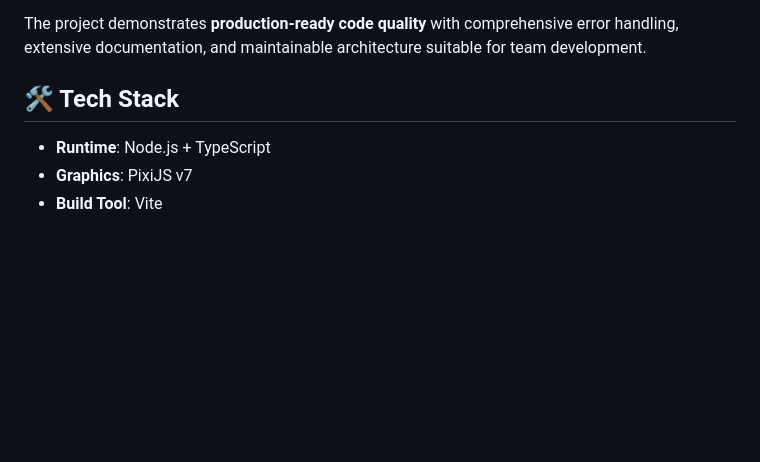
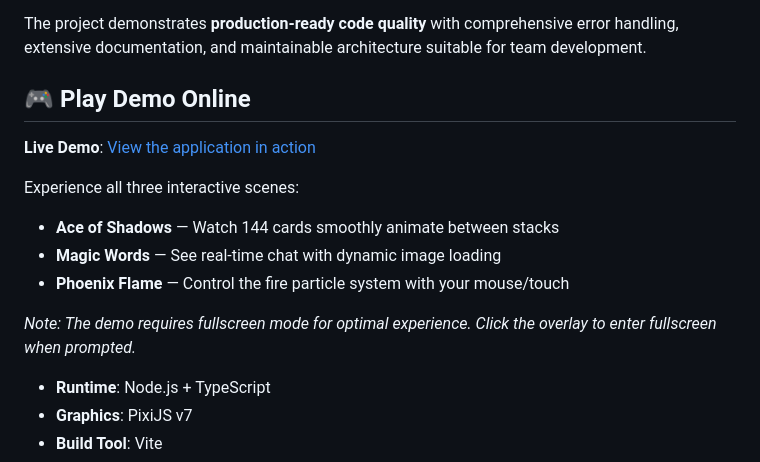
Before and after one commit to 4Justicee/pixi-test, a Markdown page: README.md, the part around the change. Drawn GitHub-style; blank space fills up the shorter version.

Commit message:
add online demo to readme.md

```diff
--- a/README.md
+++ b/README.md
@@ -62,7 +62,16 @@ This assignment showcases several **advanced programming concepts**:
 
 The project demonstrates **production-ready code quality** with comprehensive error handling, extensive documentation, and maintainable architecture suitable for team development.
 
-## 🛠️ Tech Stack
+## 🎮 Play Demo Online
+
+**Live Demo**: [View the application in action](https://pixidemo.luckyverse.club)
+
+Experience all three interactive scenes:
+- **Ace of Shadows** — Watch 144 cards smoothly animate between stacks
+- **Magic Words** — See real-time chat with dynamic image loading
+- **Phoenix Flame** — Control the fire particle system with your mouse/touch
+
+*Note: The demo requires fullscreen mode for optimal experience. Click the overlay to enter fullscreen when prompted.*
 
 - **Runtime**: Node.js + TypeScript
 - **Graphics**: PixiJS v7
```
